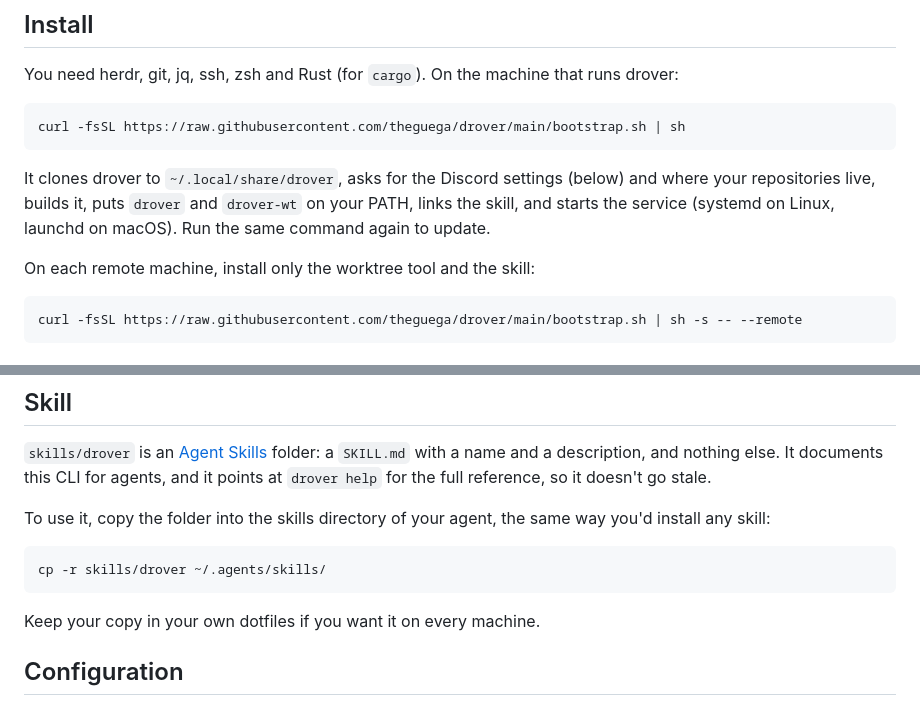
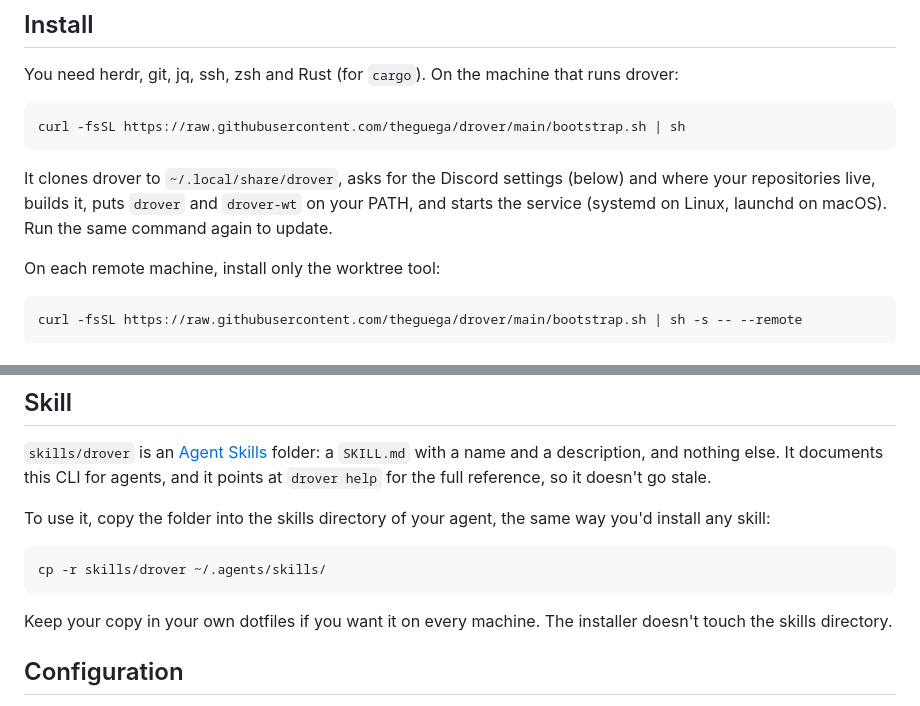
Before and after one commit to theguega/drover, a Markdown page: README.md, 2 parts joined by grey strips. Rendered like a GitHub page.

Commit message:
Copy the drover skill by hand, not from the installer

````diff
--- a/README.md
+++ b/README.md
@@ -21,9 +21,9 @@ You need herdr, git, jq, ssh, zsh and Rust (for `cargo`). On the machine that ru
 curl -fsSL https://raw.githubusercontent.com/theguega/drover/main/bootstrap.sh | sh
 ```
 
-It clones drover to `~/.local/share/drover`, asks for the Discord settings (below) and where your repositories live, builds it, puts `drover` and `drover-wt` on your PATH, links the skill, and starts the service (systemd on Linux, launchd on macOS). Run the same command again to update.
+It clones drover to `~/.local/share/drover`, asks for the Discord settings (below) and where your repositories live, builds it, puts `drover` and `drover-wt` on your PATH, and starts the service (systemd on Linux, launchd on macOS). Run the same command again to update.
 
-On each remote machine, install only the worktree tool and the skill:
+On each remote machine, install only the worktree tool:
 
 ```sh
 curl -fsSL https://raw.githubusercontent.com/theguega/drover/main/bootstrap.sh | sh -s -- --remote
@@ -87,7 +87,7 @@ To use it, copy the folder into the skills directory of your agent, the same way
 cp -r skills/drover ~/.agents/skills/
 ```
 
-Keep your copy in your own dotfiles if you want it on every machine.
+Keep your copy in your own dotfiles if you want it on every machine. The installer doesn't touch the skills directory.
 
 ## Configuration
 
````
Also changed, not shown: AGENTS.md (+1 -1 lines).
